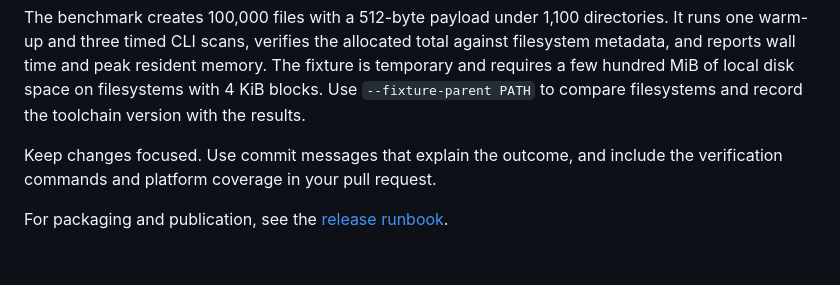
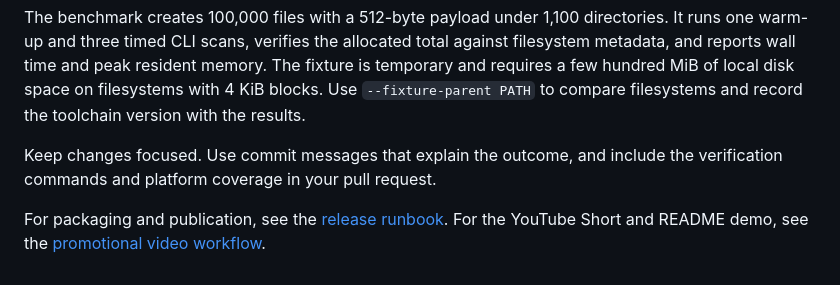
Before and after one commit to engrmnaveed/diskspace-16x, a Markdown page: CONTRIBUTING.md, the part around the change. Drawn GitHub-style.

```diff
--- a/CONTRIBUTING.md
+++ b/CONTRIBUTING.md
@@ -40,3 +40,4 @@ The benchmark creates 100,000 files with a 512-byte payload under 1,100 director
 Keep changes focused. Use commit messages that explain the outcome, and include the verification commands and platform coverage in your pull request.
 
 For packaging and publication, see the [release runbook](docs/release.md).
+For the YouTube Short and README demo, see the [promotional video workflow](docs/promo.md).
```
Also changed, not shown: AGENTS.md (+1 -0 lines), README.md (+4 -0 lines), docs/promo.md (added, +54 -0 lines), Branding/Space16X-Demo.gif (added), 8 other files.
